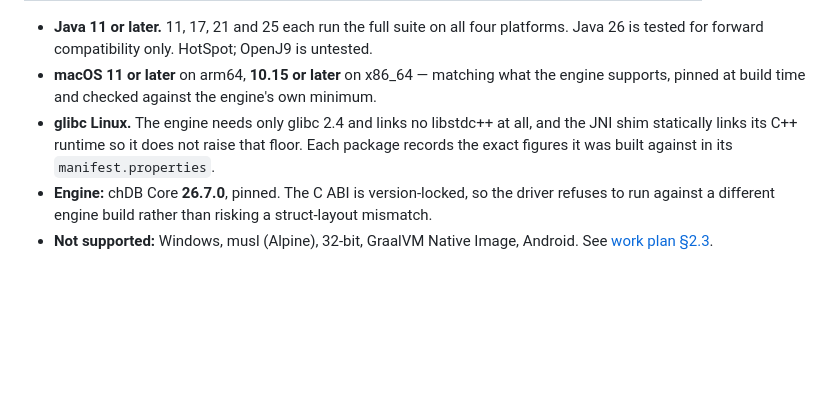
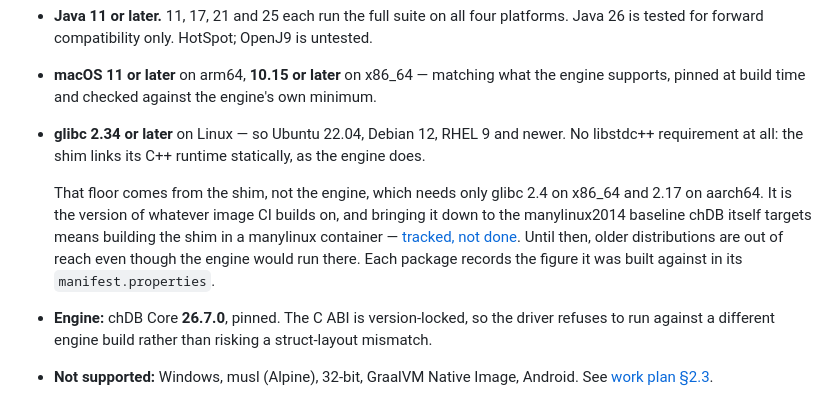
Before and after one commit to chdb-io/chdb-java, a Markdown page: README.md, the part around the change. Drawn GitHub-style; blank space fills up the shorter version.

```diff
--- a/README.md
+++ b/README.md
@@ -34,9 +34,15 @@ and is loaded from a real packaged JAR, in CI:
   is tested for forward compatibility only. HotSpot; OpenJ9 is untested.
 - **macOS 11 or later** on arm64, **10.15 or later** on x86_64 — matching what the engine
   supports, pinned at build time and checked against the engine's own minimum.
-- **glibc Linux.** The engine needs only glibc 2.4 and links no libstdc++ at all, and the JNI
-  shim statically links its C++ runtime so it does not raise that floor. Each package records
-  the exact figures it was built against in its `manifest.properties`.
+- **glibc 2.34 or later** on Linux — so Ubuntu 22.04, Debian 12, RHEL 9 and newer. No
+  libstdc++ requirement at all: the shim links its C++ runtime statically, as the engine does.
+
+  That floor comes from the shim, not the engine, which needs only glibc 2.4 on x86_64 and 2.17
+  on aarch64. It is the version of whatever image CI builds on, and bringing it down to the
+  manylinux2014 baseline chDB itself targets means building the shim in a manylinux container —
+  [tracked, not done](docs/v1-progress.md). Until then, older distributions are out of reach
+  even though the engine would run there. Each package records the figure it was built against
+  in its `manifest.properties`.
 - **Engine:** chDB Core **26.7.0**, pinned. The C ABI is version-locked, so the driver refuses
   to run against a different engine build rather than risking a struct-layout mismatch.
 - **Not supported:** Windows, musl (Alpine), 32-bit, GraalVM Native Image, Android. See
```
Also changed, not shown: docs/v1-progress.md (+22 -1 lines).
